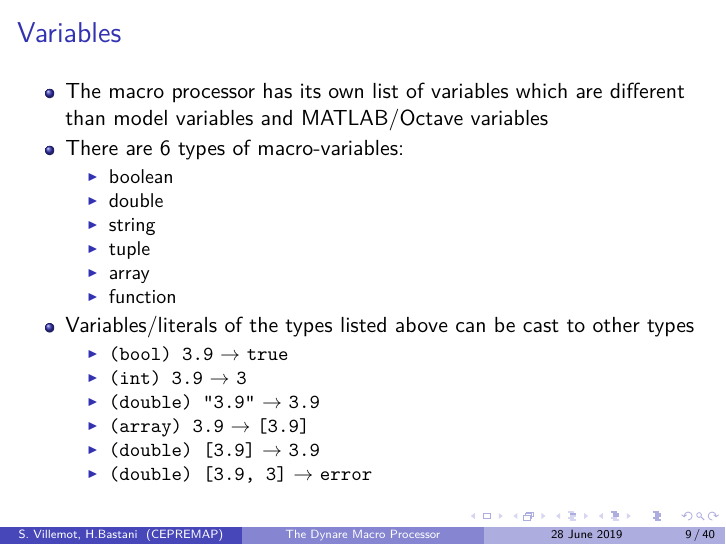
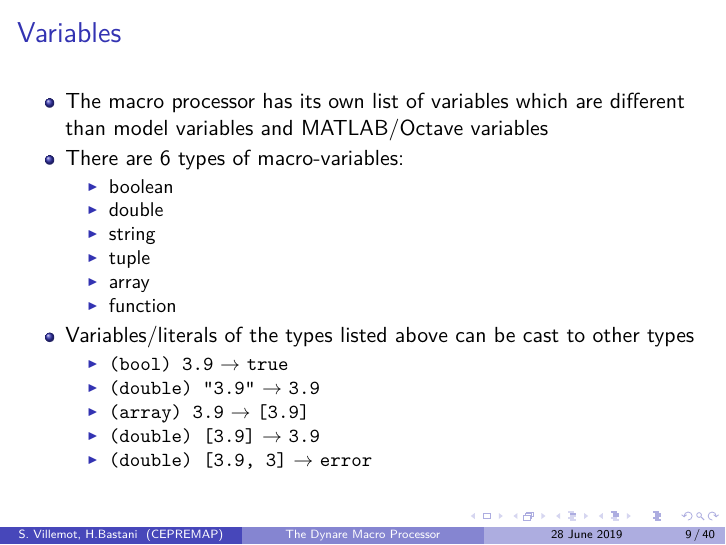
Before and after one commit to EconForge/dynare_preprocessor_pylib, LaTeX slides (doc/macroprocessor/macroprocessor.tex): page 9 of 40. Compiled offline with pdfLaTeX.

Commit message:
macro processor: remove cast to int

```diff
--- a/doc/macroprocessor/macroprocessor.tex
+++ b/doc/macroprocessor/macroprocessor.tex
@@ -152,7 +152,6 @@
 \item Variables/literals of the types listed above can be cast to other types
   \begin{itemize}
   \item \texttt{(bool) 3.9} $\rightarrow$ \texttt{true}
-  \item \texttt{(int) 3.9} $\rightarrow$ \texttt{3}
   \item \texttt{(double) ``3.9''} $\rightarrow$ \texttt{3.9}
   \item \texttt{(array) 3.9} $\rightarrow$ \texttt{[3.9]}
   \item \texttt{(double) [3.9]} $\rightarrow$ \texttt{3.9}
```
Also changed, not shown: 5 other files.
